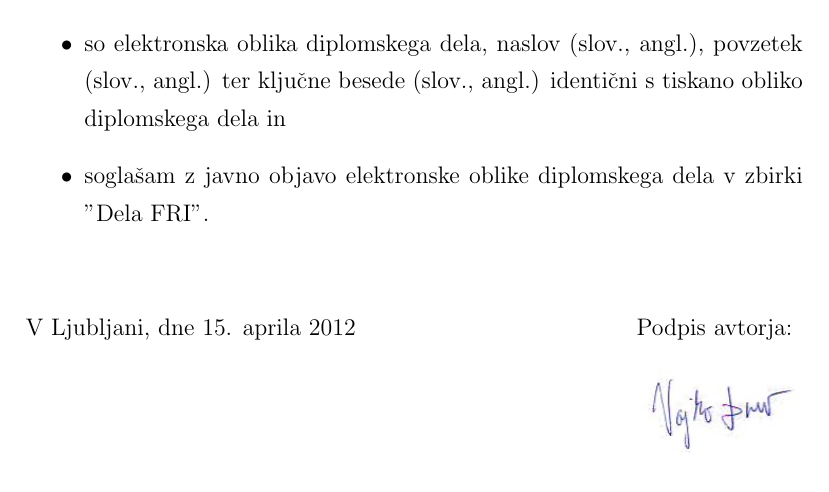
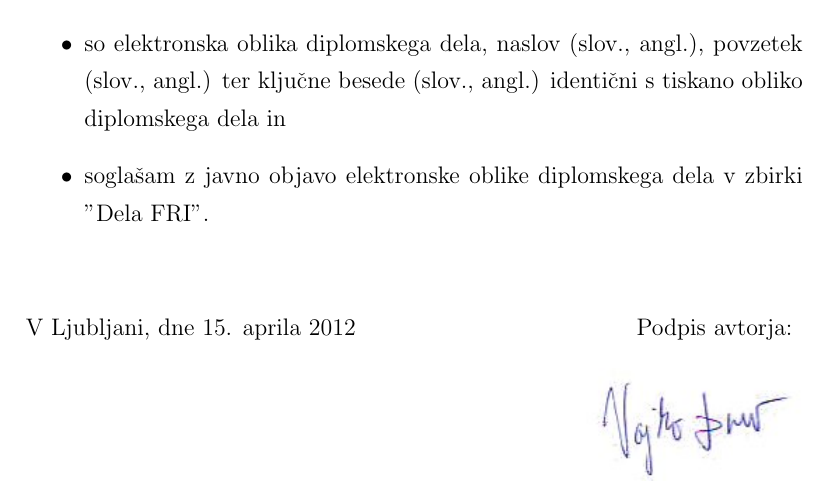
Before and after one commit to vojkodrev/Diplomska, a LaTeX thesis (latex/diploma-2.tex): part of page 4 of 50, cut so that both start at the same text. Compiled offline with pdfLaTeX.

Commit message:
Povečal velikost podpisa na 4cm in ga počistil.

```diff
--- a/latex/diploma-2.tex
+++ b/latex/diploma-2.tex
@@ -124,7 +124,7 @@ naslovom:
 \vspace{1cm}
 \noindent V Ljubljani, dne 15. aprila 2012 \hfill Podpis avtorja:
 \begin{figure}[h]
-\hfill\includegraphics[keepaspectratio=true,width=3cm]{slike/podpis.JPG}
+\hfill\includegraphics[keepaspectratio=true,width=4cm]{slike/podpis.JPG}
 \end{figure}
 
 
```
Also changed, not shown: latex/diploma-2.pdf.
